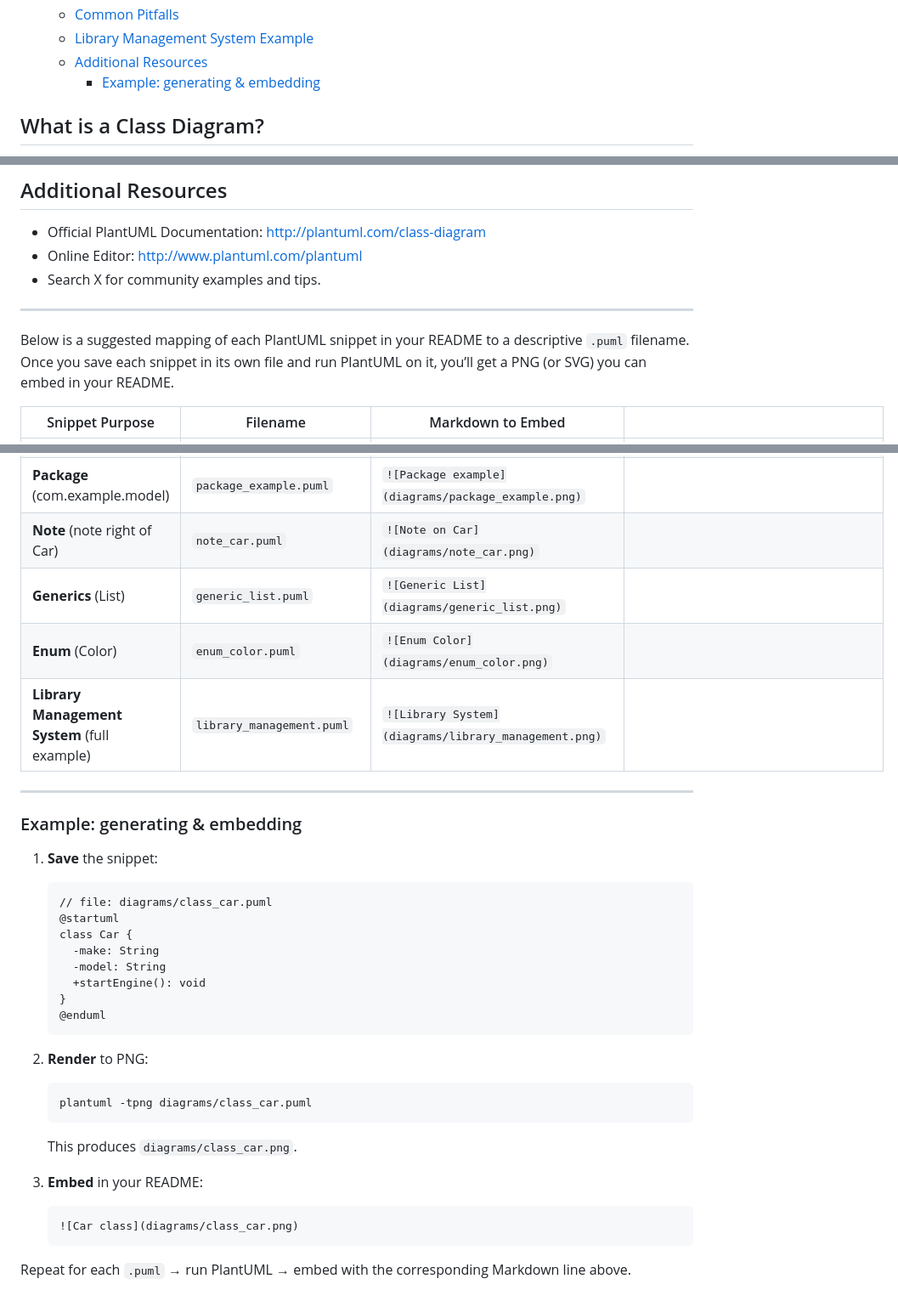
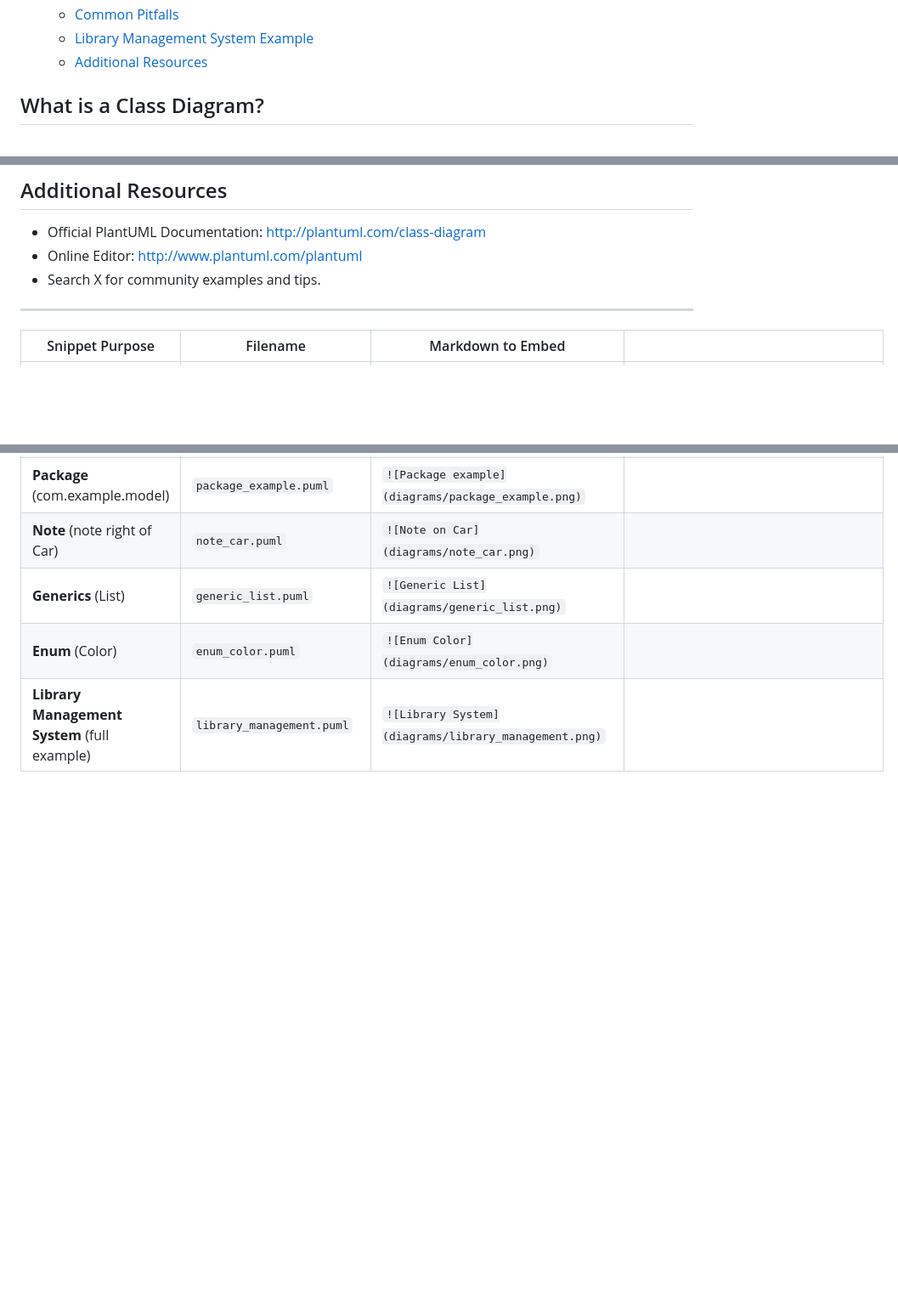
Before and after one commit to orcalinux/embedded-linux-diploma, a Markdown page: 03-modern-cpp/session07/03.plantuml_class_diagram_guide_library_system.md, 3 parts joined by grey strips. Shown at 85% size. Drawn GitHub-style; blank space fills up the shorter version.

Commit message:
update the uml session material

````diff
--- a/03-modern-cpp/session07/03.plantuml_class_diagram_guide_library_system.md
+++ b/03-modern-cpp/session07/03.plantuml_class_diagram_guide_library_system.md
@@ -32,7 +32,6 @@ This README provides a comprehensive guide to creating class diagrams using Plan
   - [Common Pitfalls](#common-pitfalls)
   - [Library Management System Example](#library-management-system-example)
   - [Additional Resources](#additional-resources)
-    - [Example: generating \& embedding](#example-generating--embedding)
 
 ## What is a Class Diagram?
 
@@ -450,8 +449,6 @@ skinparam monochrome true
 
 ---
 
-Below is a suggested mapping of each PlantUML snippet in your README to a descriptive `.puml` filename. Once you save each snippet in its own file and run PlantUML on it, you’ll get a PNG (or SVG) you can embed in your README.
-
 | Snippet Purpose                              | Filename                   | Markdown to Embed                                          |                                                      |
 | -------------------------------------------- | -------------------------- | ---------------------------------------------------------- | ---------------------------------------------------- |
 | **Basic Class** (Car example)                | `class_car.puml`           | `![Car class](diagrams/class_car.png)`                     |                                                      |
@@ -471,36 +468,3 @@ Below is a suggested mapping of each PlantUML snippet in your README to a descri
 | **Generics** (List<T>)                       | `generic_list.puml`        | `![Generic List](diagrams/generic_list.png)`               |                                                      |
 | **Enum** (Color)                             | `enum_color.puml`          | `![Enum Color](diagrams/enum_color.png)`                   |                                                      |
 | **Library Management System** (full example) | `library_management.puml`  | `![Library System](diagrams/library_management.png)`       |                                                      |
-
----
-
-### Example: generating & embedding
-
-1. **Save** the snippet:
-
-   ```text
-   // file: diagrams/class_car.puml
-   @startuml
-   class Car {
-     -make: String
-     -model: String
-     +startEngine(): void
-   }
-   @enduml
-   ```
-
-2. **Render** to PNG:
-
-   ```bash
-   plantuml -tpng diagrams/class_car.puml
-   ```
-
-   This produces `diagrams/class_car.png`.
-
-3. **Embed** in your README:
-
-   ```markdown
-   ![Car class](diagrams/class_car.png)
-   ```
-
-Repeat for each `.puml` → run PlantUML → embed with the corresponding Markdown line above.
````
Also changed, not shown: other parts of 03-modern-cpp/session07/03.plantuml_class_diagram_guide_library_system.md (+12 -12 lines).
